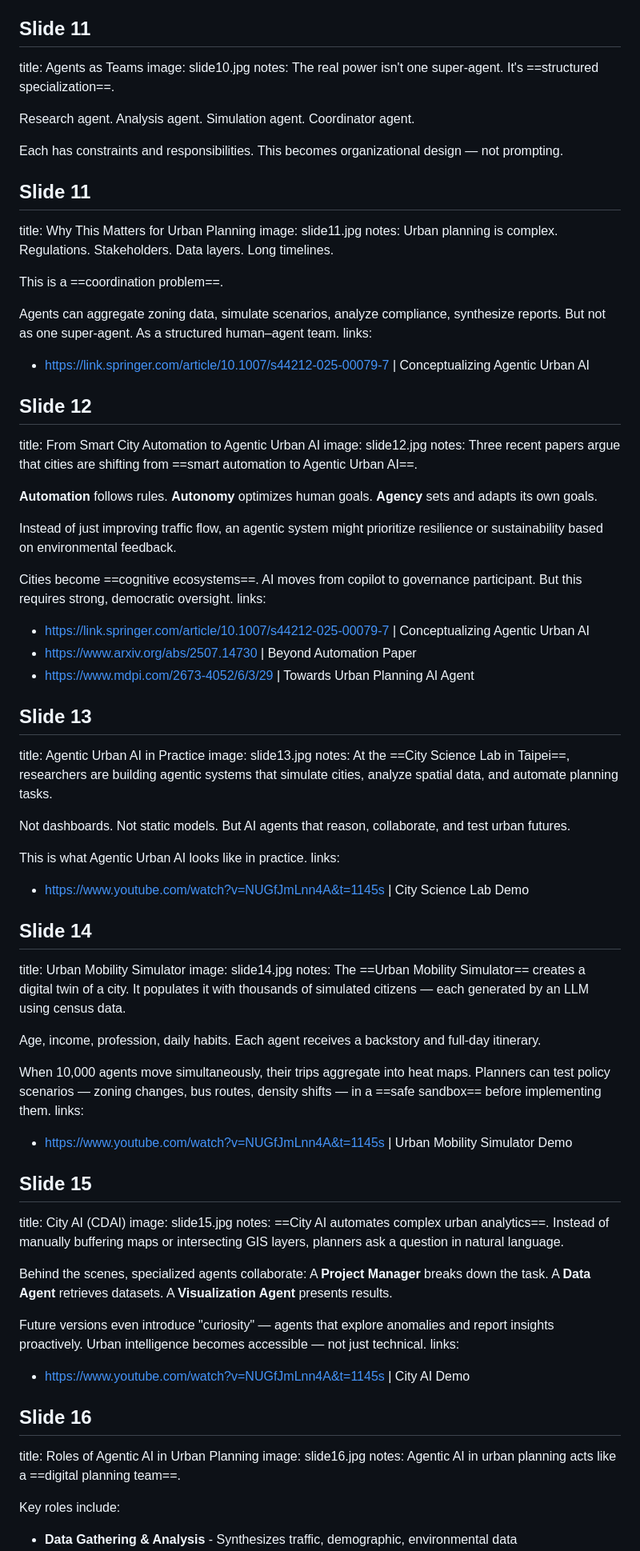
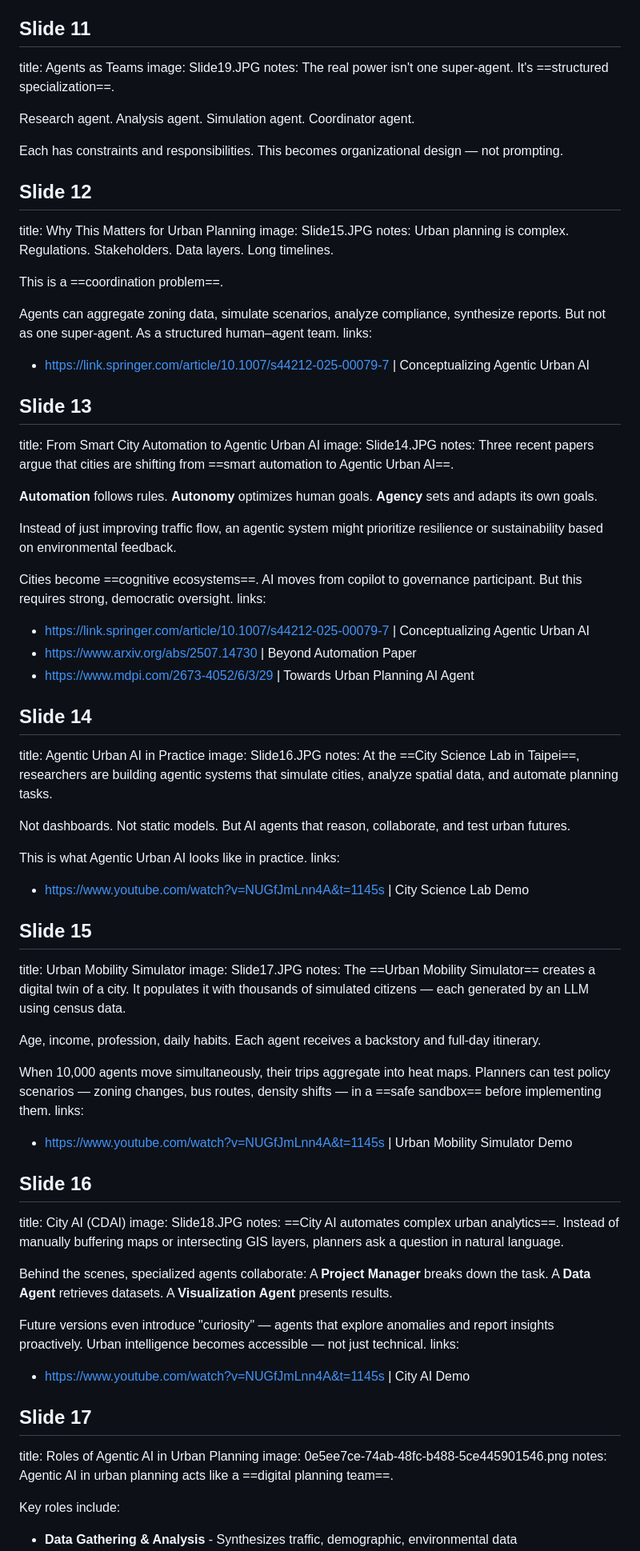
Before and after one commit to VikiSand/pechakucha-agenticai, a Markdown page: slides.md, the part around one of its changes. Shown at 80% size. GitHub-like rendering.

```diff
--- a/slides.md
+++ b/slides.md
@@ -96,16 +96,16 @@ These are not chat tasks. They are ==coordination tasks==. That's why multi-agen
 
 ## Slide 11
 title: Agents as Teams
-image: slide10.jpg
+image: Slide19.JPG
 notes: The real power isn't one super-agent. It's ==structured specialization==.
 
 Research agent. Analysis agent. Simulation agent. Coordinator agent.
 
 Each has constraints and responsibilities. This becomes organizational design — not prompting.
 
-## Slide 11
+## Slide 12
 title: Why This Matters for Urban Planning
-image: slide11.jpg
+image: Slide15.JPG
 notes: Urban planning is complex. Regulations. Stakeholders. Data layers. Long timelines.
 
 This is a ==coordination problem==.
@@ -114,9 +114,9 @@ Agents can aggregate zoning data, simulate scenarios, analyze compliance, synthe
 links:
 - https://link.springer.com/article/10.1007/s44212-025-00079-7 | Conceptualizing Agentic Urban AI
 
-## Slide 12
+## Slide 13
 title: From Smart City Automation to Agentic Urban AI
-image: slide12.jpg
+image: Slide14.JPG
 notes: Three recent papers argue that cities are shifting from ==smart automation to Agentic Urban AI==.
 
 **Automation** follows rules. **Autonomy** optimizes human goals. **Agency** sets and adapts its own goals.
@@ -129,9 +129,9 @@ links:
 - https://www.arxiv.org/abs/2507.14730 | Beyond Automation Paper
 - https://www.mdpi.com/2673-4052/6/3/29 | Towards Urban Planning AI Agent
 
-## Slide 13
+## Slide 14
 title: Agentic Urban AI in Practice
-image: slide13.jpg
+image: Slide16.JPG
 notes: At the ==City Science Lab in Taipei==, researchers are building agentic systems that simulate cities, analyze spatial data, and automate planning tasks.
 
 Not dashboards. Not static models. But AI agents that reason, collaborate, and test urban futures.
@@ -140,9 +140,9 @@ This is what Agentic Urban AI looks like in practice.
 links:
 - https://www.youtube.com/watch?v=NUGfJmLnn4A&t=1145s | City Science Lab Demo
 
-## Slide 14
+## Slide 15
 title: Urban Mobility Simulator
-image: slide14.jpg
+image: Slide17.JPG
 notes: The ==Urban Mobility Simulator== creates a digital twin of a city. It populates it with thousands of simulated citizens — each generated by an LLM using census data.
 
 Age, income, profession, daily habits. Each agent receives a backstory and full-day itinerary.
@@ -151,9 +151,9 @@ When 10,000 agents move simultaneously, their trips aggregate into heat maps. Pl
 links:
 - https://www.youtube.com/watch?v=NUGfJmLnn4A&t=1145s | Urban Mobility Simulator Demo
 
-## Slide 15
+## Slide 16
 title: City AI (CDAI)
-image: slide15.jpg
+image: Slide18.JPG
 notes: ==City AI automates complex urban analytics==. Instead of manually buffering maps or intersecting GIS layers, planners ask a question in natural language.
 
 Behind the scenes, specialized agents collaborate: A **Project Manager** breaks down the task. A **Data Agent** retrieves datasets. A **Visualization Agent** presents results.
@@ -162,9 +162,9 @@ Future versions even introduce "curiosity" — agents that explore anomalies and
 links:
 - https://www.youtube.com/watch?v=NUGfJmLnn4A&t=1145s | City AI Demo
 
-## Slide 16
+## Slide 17
 title: Roles of Agentic AI in Urban Planning
-image: slide16.jpg
+image: 0e5ee7ce-74ab-48fc-b488-5ce445901546.png
 notes: Agentic AI in urban planning acts like a ==digital planning team==.
 
 Key roles include:
```
Also changed, not shown: other parts of slides.md (+15 -10 lines).
